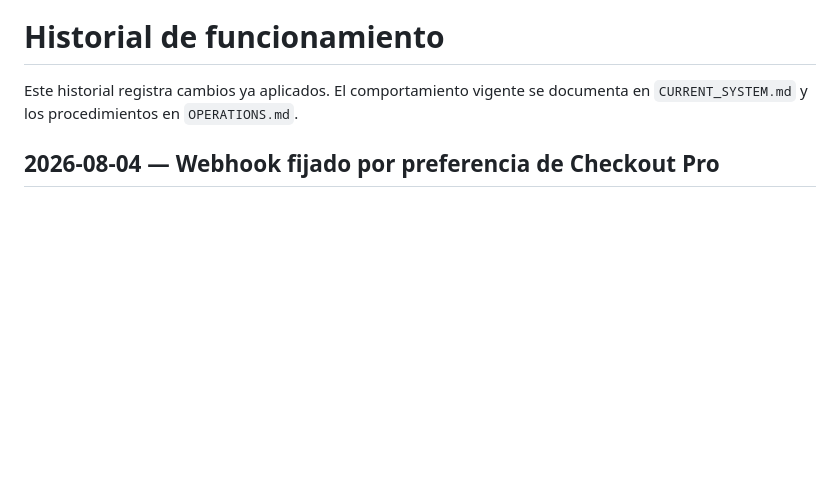
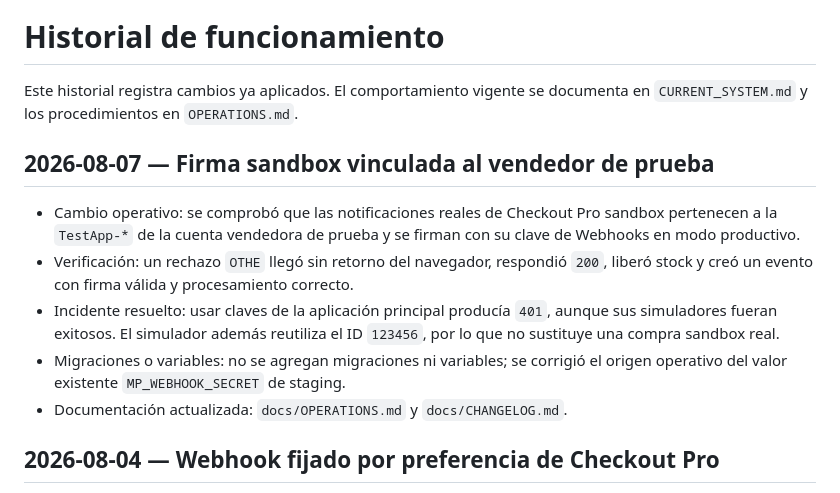
Before and after one commit to tomascalomino/rasel_ecommerce_2, a Markdown page: docs/CHANGELOG.md, the part around the change. GitHub-like rendering; blank space fills up the shorter version.

```diff
--- a/docs/CHANGELOG.md
+++ b/docs/CHANGELOG.md
@@ -2,6 +2,21 @@
 
 Este historial registra cambios ya aplicados. El comportamiento vigente se
 documenta en `CURRENT_SYSTEM.md` y los procedimientos en `OPERATIONS.md`.
+
+## 2026-08-07 — Firma sandbox vinculada al vendedor de prueba
+
+- Cambio operativo: se comprobó que las notificaciones reales de Checkout Pro
+  sandbox pertenecen a la `TestApp-*` de la cuenta vendedora de prueba y se
+  firman con su clave de Webhooks en modo productivo.
+- Verificación: un rechazo `OTHE` llegó sin retorno del navegador, respondió
+  `200`, liberó stock y creó un evento con firma válida y procesamiento
+  correcto.
+- Incidente resuelto: usar claves de la aplicación principal producía `401`,
+  aunque sus simuladores fueran exitosos. El simulador además reutiliza el ID
+  `123456`, por lo que no sustituye una compra sandbox real.
+- Migraciones o variables: no se agregan migraciones ni variables; se corrigió
+  el origen operativo del valor existente `MP_WEBHOOK_SECRET` de staging.
+- Documentación actualizada: `docs/OPERATIONS.md` y `docs/CHANGELOG.md`.
 
 ## 2026-08-04 — Webhook fijado por preferencia de Checkout Pro
 
```
Also changed, not shown: docs/OPERATIONS.md (+27 -14 lines).
